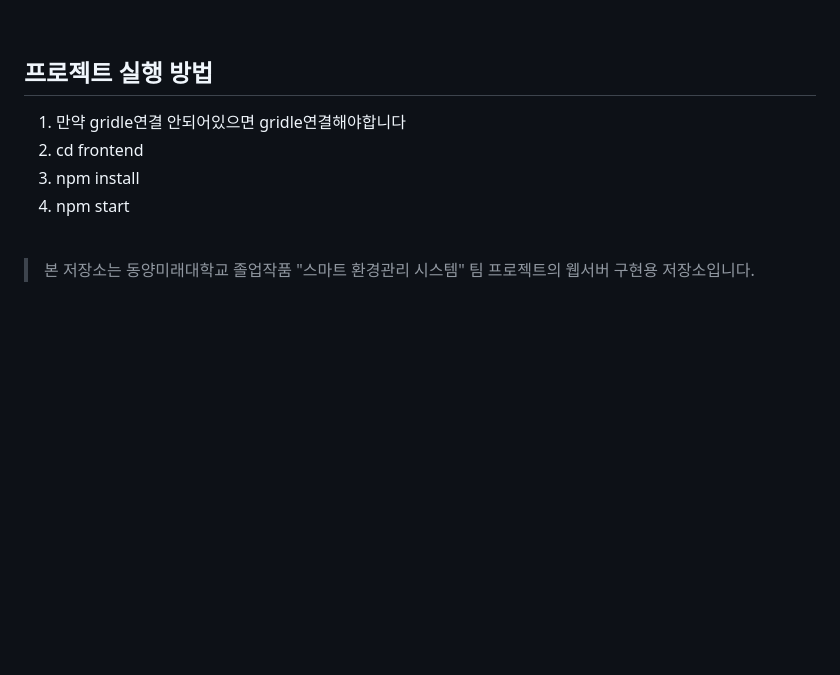
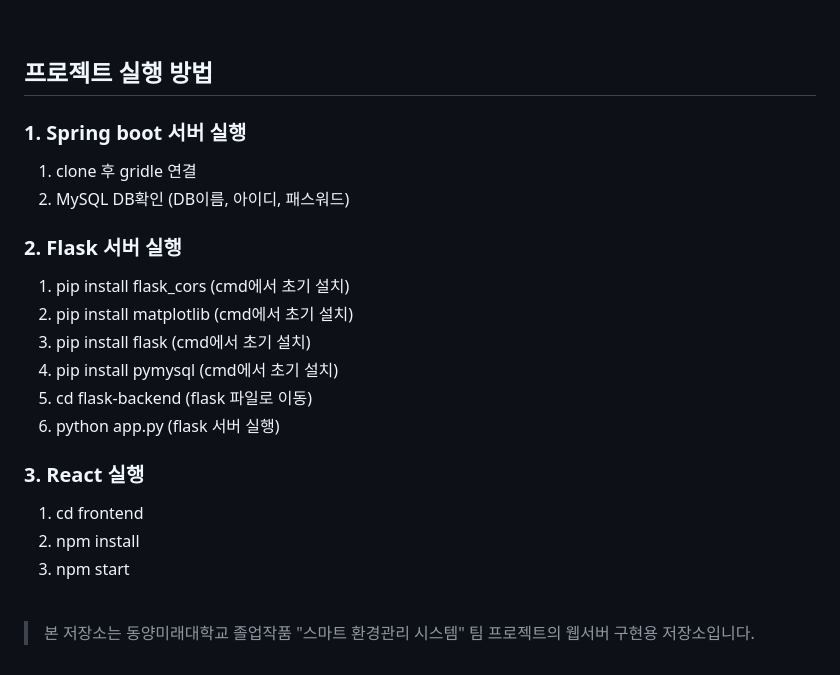
Before and after one commit to haha096/SEMS_Project, a Markdown page: README.md, the part around the change. GitHub-like rendering; blank space fills up the shorter version.

```diff
--- a/README.md
+++ b/README.md
@@ -143,11 +143,22 @@ IoT 기반 실내 공기질 모니터링 및 제어 시스템의 웹서버 저
 <br>
 
 ## 프로젝트 실행 방법
+### 1. Spring boot 서버 실행
+1. clone 후 gridle 연결
+2. MySQL DB확인 (DB이름, 아이디, 패스워드)
 
-1. 만약 gridle연결 안되어있으면 gridle연결해야합니다
-2. cd frontend
-3. npm install
-4. npm start
+### 2. Flask 서버 실행
+1. pip install flask_cors (cmd에서 초기 설치)
+2. pip install matplotlib (cmd에서 초기 설치)
+3. pip install flask (cmd에서 초기 설치)
+4. pip install pymysql (cmd에서 초기 설치)
+5. cd flask-backend (flask 파일로 이동)
+6. python app.py (flask 서버 실행)
+
+### 3. React 실행
+1. cd frontend
+2. npm install
+3. npm start
 
 <br>
 
```
